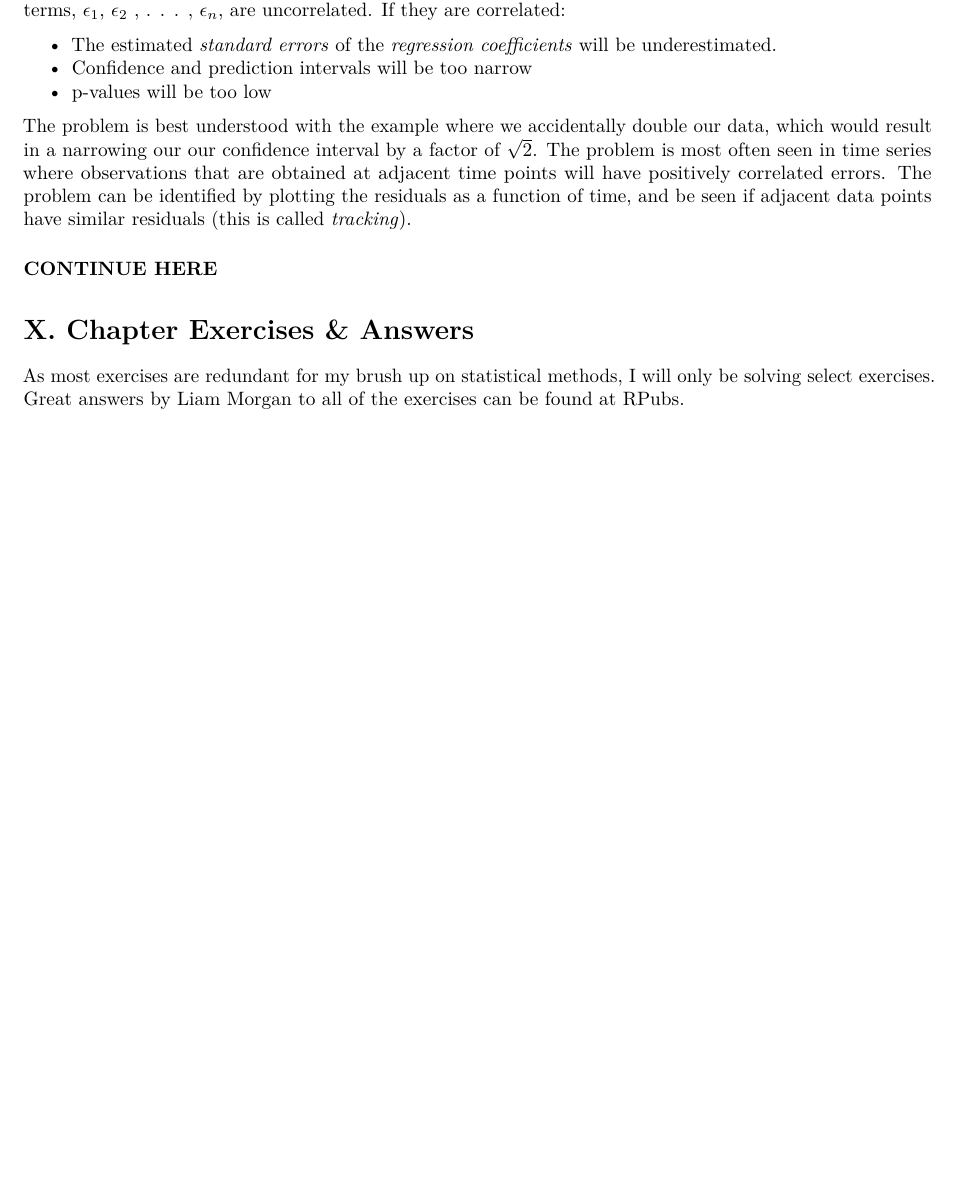
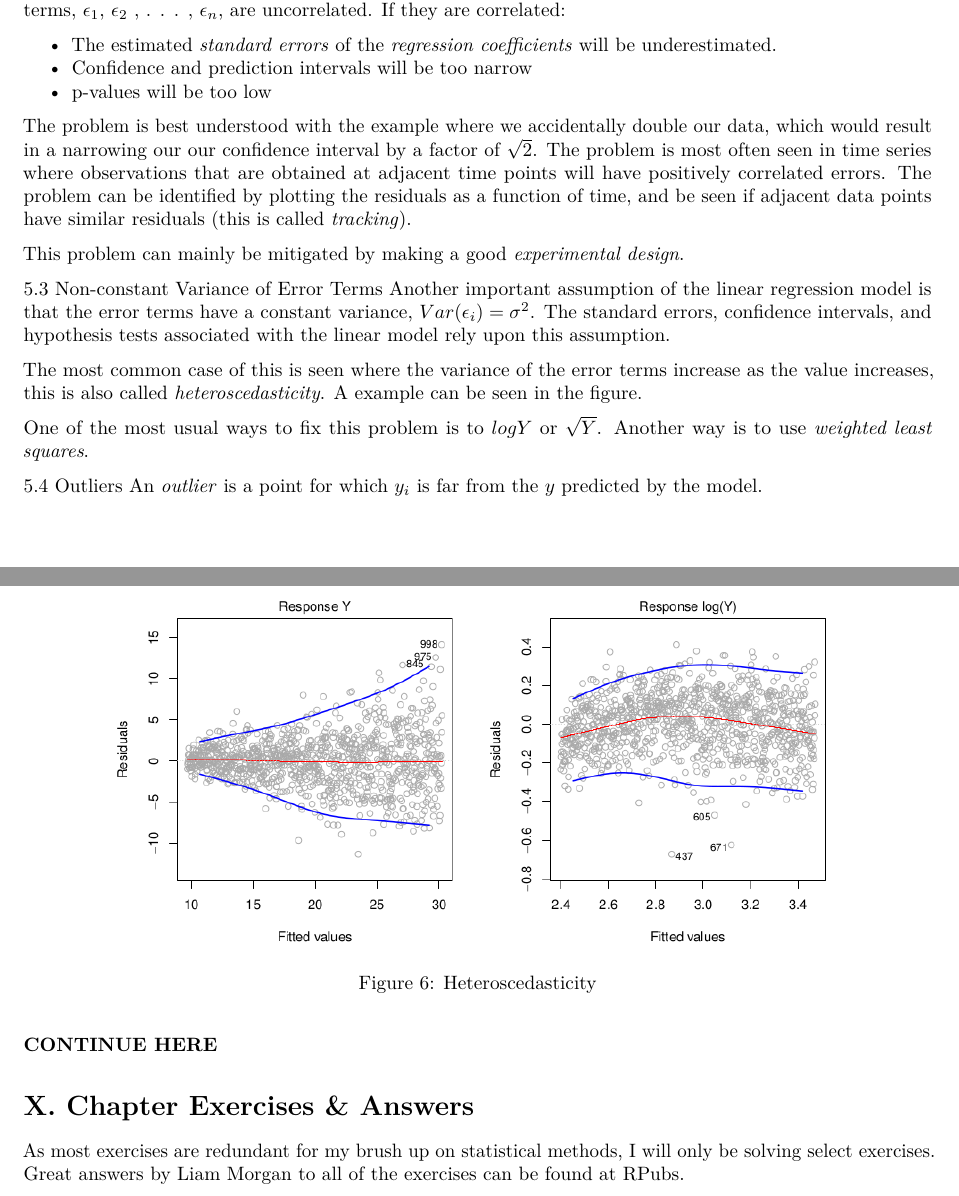
Before and after one commit to esbeneickhardt/statisticallearning, an R Markdown document (Chapters/Chapter 3/Chapter 3 - Linear Regression.Rmd): part of page 7 of 11 before the commit and two parts of pages 7 and 8 of 12 after it, the two joined at a grey line, cut so that both start at the same text, the shorter picture padded with empty space. Rendered offline with R 4.5, knitr and Pandoc, then LaTeX, with nearby package versions.

Commit message:
Minor stuff

```diff
--- a/Chapters/Chapter 3/Chapter 3 - Linear Regression.Rmd
+++ b/Chapters/Chapter 3/Chapter 3 - Linear Regression.Rmd
@@ -258,6 +258,23 @@ terms, $\epsilon_1$, $\epsilon_2$ , . . . , $\epsilon_n$, are uncorrelated. If t
 
 The problem is best understood with the example where we accidentally double our data, which would result in a narrowing our our confidence interval by a factor of $\sqrt{2}$. The problem is most often seen in time series where observations that are obtained at adjacent time points will have positively correlated errors. The problem can be identified by plotting the residuals as a function of time, and be seen if adjacent data points have similar residuals (this is called *tracking*).
 
+This problem can mainly be mitigated by making a good *experimental design*.
+
+5.3 Non-constant Variance of Error Terms
+Another important assumption of the linear regression model is that the
+error terms have a constant variance, $Var(\epsilon_i)=\sigma^2$. The standard errors, confidence intervals, and hypothesis tests associated with the linear model rely upon this assumption.
+
+The most common case of this is seen where the variance of the error terms increase as the value increases, this is also called *heteroscedasticity*. A example can be seen in the figure.
+
+<center>
+![Heteroscedasticity](Images/Heteroscedasticity.png){width=80%}
+</center>
+
+One of the most usual ways to fix this problem is to $logY$ or $\sqrt{Y}$. Another way is to use *weighted least squares*.
+
+5.4 Outliers
+An *outlier* is a point for which $y_i$ is far from the $y$ predicted by the model.
+
 ##### CONTINUE HERE #####
 
 
```
Also changed, not shown: Chapters/Chapter 3/Images/Heteroscedasticity.png (added).
